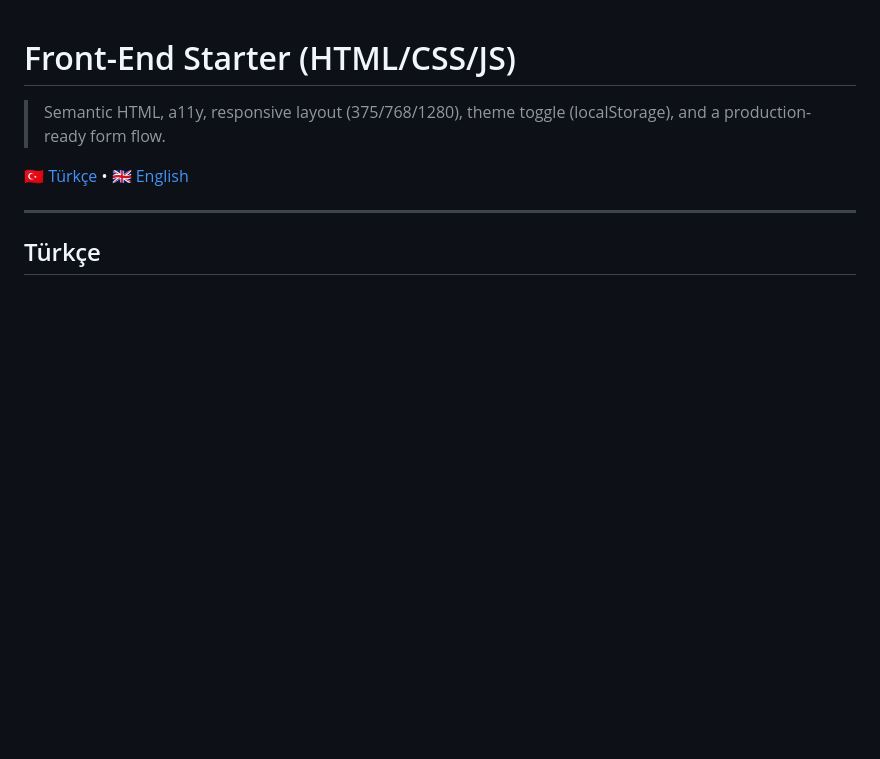
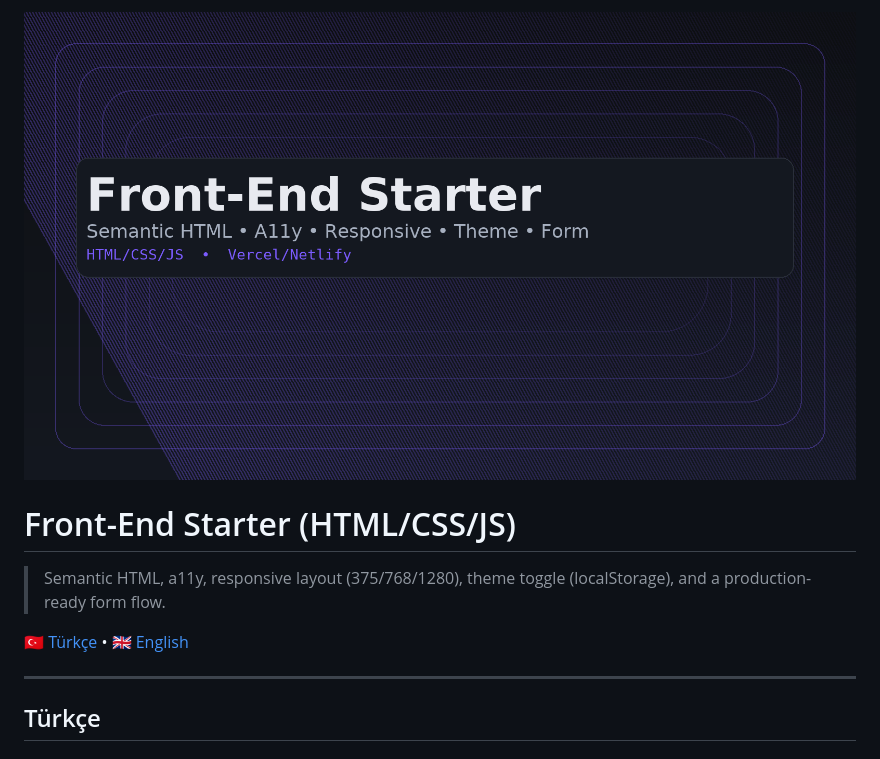
Before and after one commit to heon34/fe-starter, a Markdown page: README.md, the part around the change. GitHub-like rendering; blank space fills up the shorter version.

```diff
--- a/README.md
+++ b/README.md
@@ -1,3 +1,4 @@
+![Front-End Starter cover showing title and key features](assets/images/cover.png)
 # Front-End Starter (HTML/CSS/JS)
 > Semantic HTML, a11y, responsive layout (375/768/1280), theme toggle (localStorage), and a production-ready form flow.
 
```
